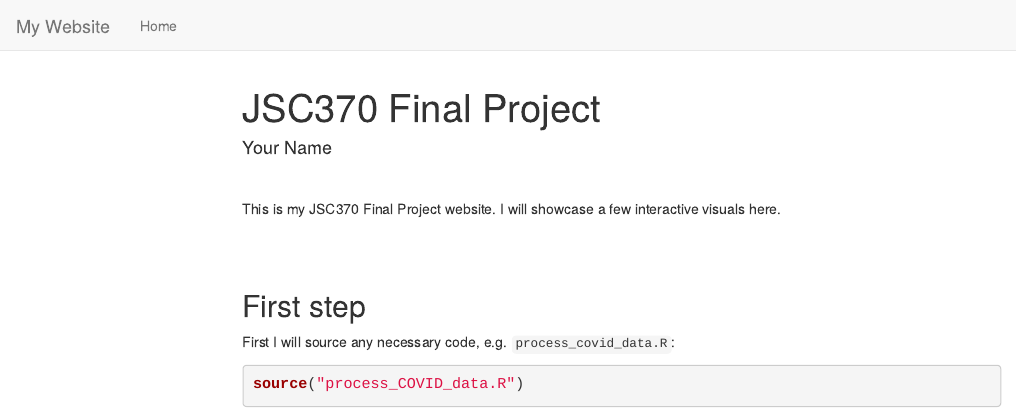
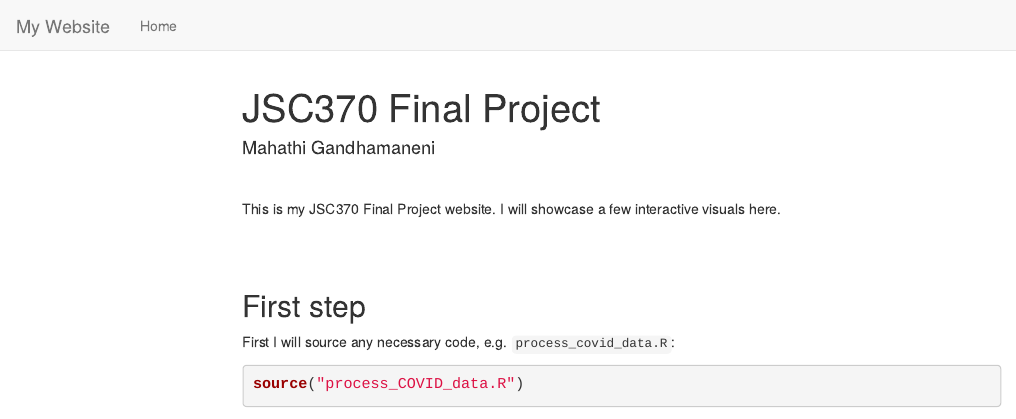
Before and after one commit to mahathicodes/jsc370-final-project, an R Markdown document (index.Rmd): the page in a window 1100 px wide, from its top. Rendered offline with R 4.5, knitr and Pandoc, with nearby package versions; some code elsewhere in the file could not run offline; menus at the side of the page are left out.

Commit message:
minor changes

```diff
--- a/_site.yml
+++ b/_site.yml
@@ -1,4 +1,5 @@
 name: "my-website"
+output_dir: "docs"
 navbar:
   title: "My Website"
   left:
--- a/index.Rmd
+++ b/index.Rmd
@@ -1,6 +1,6 @@
 ---
 title: "JSC370 Final Project"
-author: "Your Name"
+author: Mahathi Gandhamaneni
 output:
     html_document:
         toc: TRUE
```
Also changed, not shown: 184 other files.
